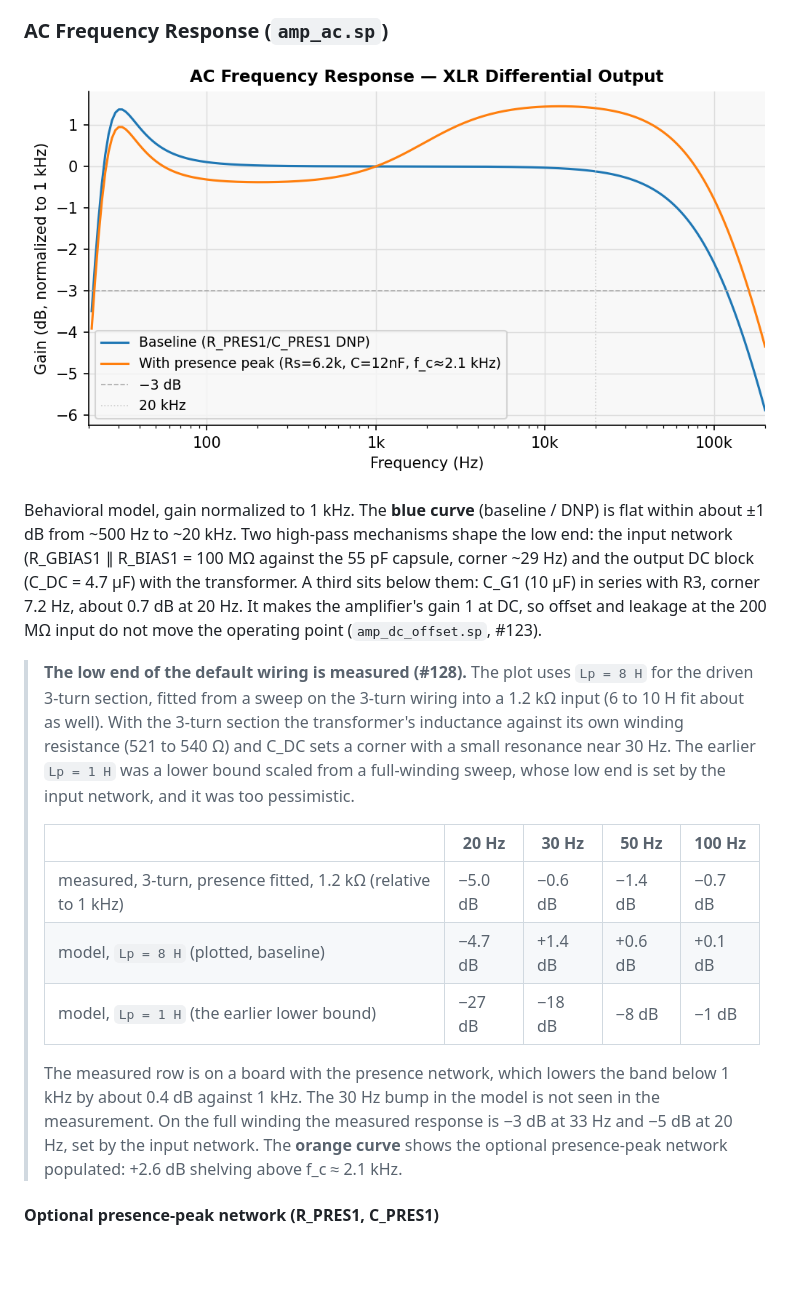
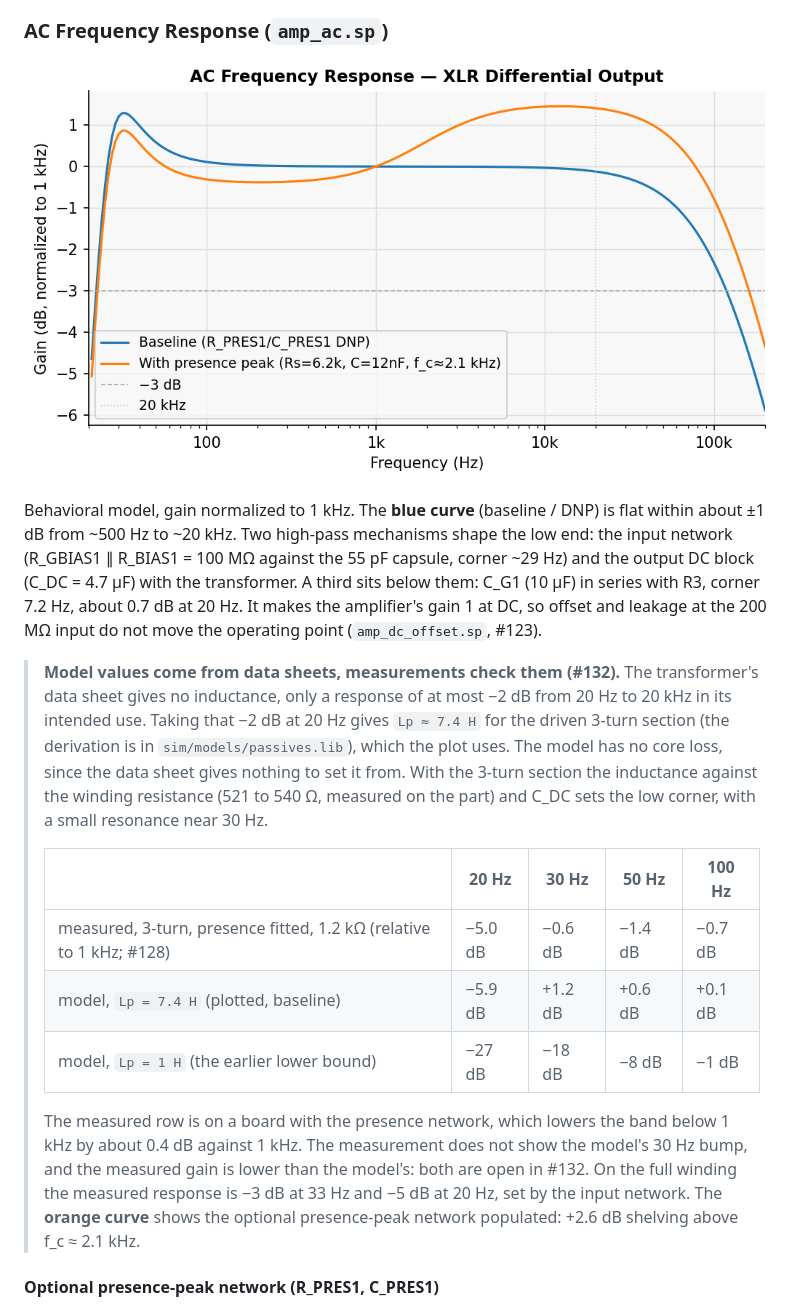
Before and after one commit to koshizuow/open-condenser-mic, a Markdown page: README.md, the part around one of its changes. Drawn GitHub-style; pictures changed too: img/freq_response.png; blank space fills up the shorter version.

```diff
--- a/README.md
+++ b/README.md
@@ -44,15 +44,15 @@ Charge pump settles to ~68 V within ~1 ms. HV_FILT is RC-filtered (1 MΩ + 470 n
 
 Behavioral model, gain normalized to 1 kHz. The **blue curve** (baseline / DNP) is flat within about ±1 dB from ~500 Hz to ~20 kHz. Two high-pass mechanisms shape the low end: the input network (R_GBIAS1 ∥ R_BIAS1 = 100 MΩ against the 55 pF capsule, corner ~29 Hz) and the output DC block (C_DC = 4.7 µF) with the transformer. A third sits below them: C_G1 (10 µF) in series with R3, corner 7.2 Hz, about 0.7 dB at 20 Hz. It makes the amplifier's gain 1 at DC, so offset and leakage at the 200 MΩ input do not move the operating point (`amp_dc_offset.sp`, #123).
 
-> **The low end of the default wiring is measured (#128).** The plot uses `Lp = 8 H` for the driven 3-turn section, fitted from a sweep on the 3-turn wiring into a 1.2 kΩ input (6 to 10 H fit about as well). With the 3-turn section the transformer's inductance against its own winding resistance (521 to 540 Ω) and C_DC sets a corner with a small resonance near 30 Hz. The earlier `Lp = 1 H` was a lower bound scaled from a full-winding sweep, whose low end is set by the input network, and it was too pessimistic.
+> **Model values come from data sheets, measurements check them (#132).** The transformer's data sheet gives no inductance, only a response of at most −2 dB from 20 Hz to 20 kHz in its intended use. Taking that −2 dB at 20 Hz gives `Lp ≈ 7.4 H` for the driven 3-turn section (the derivation is in `sim/models/passives.lib`), which the plot uses. The model has no core loss, since the data sheet gives nothing to set it from. With the 3-turn section the inductance against the winding resistance (521 to 540 Ω, measured on the part) and C_DC sets the low corner, with a small resonance near 30 Hz.
 >
 > | | 20 Hz | 30 Hz | 50 Hz | 100 Hz |
 > |---|---|---|---|---|
-> | measured, 3-turn, presence fitted, 1.2 kΩ (relative to 1 kHz) | −5.0 dB | −0.6 dB | −1.4 dB | −0.7 dB |
-> | model, `Lp = 8 H` (plotted, baseline) | −4.7 dB | +1.4 dB | +0.6 dB | +0.1 dB |
+> | measured, 3-turn, presence fitted, 1.2 kΩ (relative to 1 kHz; #128) | −5.0 dB | −0.6 dB | −1.4 dB | −0.7 dB |
+> | model, `Lp = 7.4 H` (plotted, baseline) | −5.9 dB | +1.2 dB | +0.6 dB | +0.1 dB |
 > | model, `Lp = 1 H` (the earlier lower bound) | −27 dB | −18 dB | −8 dB | −1 dB |
 >
-> The measured row is on a board with the presence network, which lowers the band below 1 kHz by about 0.4 dB against 1 kHz. The 30 Hz bump in the model is not seen in the measurement. On the full winding the measured response is −3 dB at 33 Hz and −5 dB at 20 Hz, set by the input network.
+> The measured row is on a board with the presence network, which lowers the band below 1 kHz by about 0.4 dB against 1 kHz. The measurement does not show the model's 30 Hz bump, and the measured gain is lower than the model's: both are open in #132. On the full winding the measured response is −3 dB at 33 Hz and −5 dB at 20 Hz, set by the input network.
  The **orange curve** shows the optional presence-peak network populated: +2.6 dB shelving above f_c ≈ 2.1 kHz.
 
 #### Optional presence-peak network (R_PRES1, C_PRES1)
```
Also changed, not shown: other parts of README.md (+4 -4 lines), docs/measurement.md (+3 -3 lines), img/noise_spectrum.png, 5 other files.
